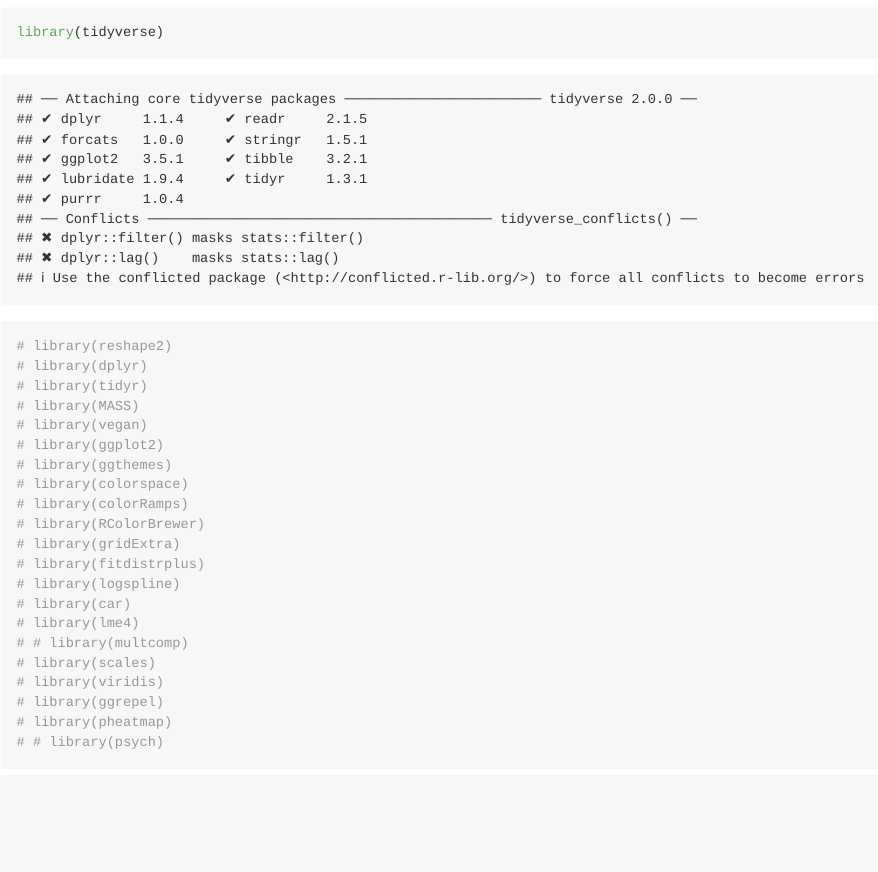
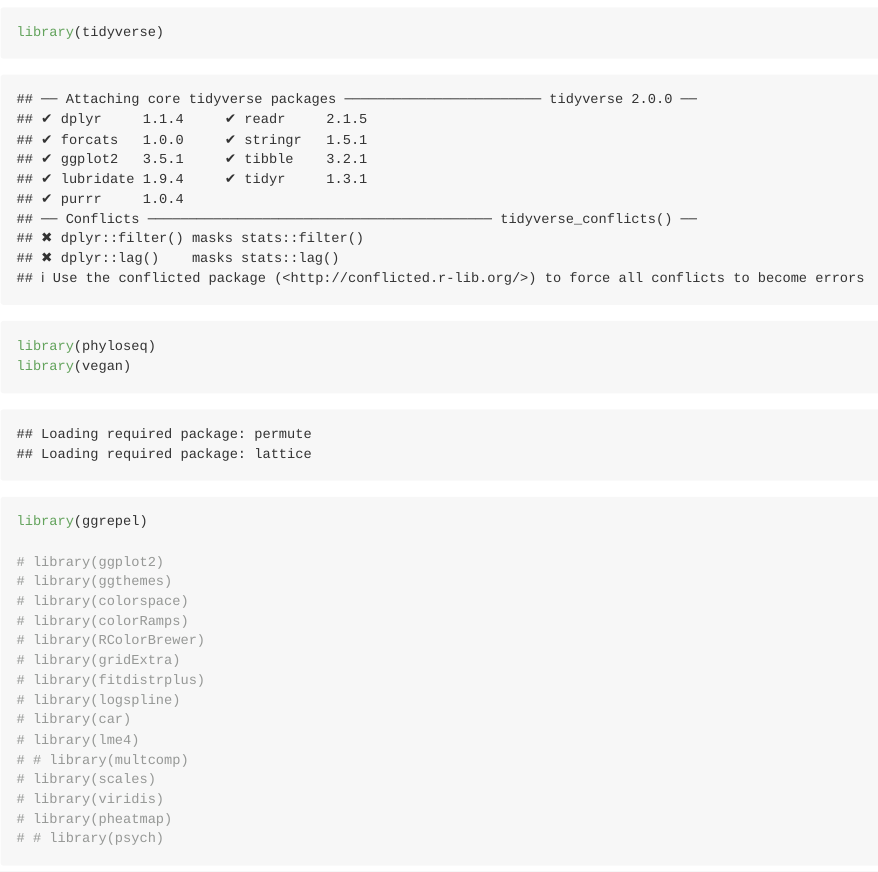
Before and after one commit to karkman/MMB-117_EnvironmentalMicrobiology, an R Markdown document (Exercises/DataExploration.Rmd): the page in a window 1100 px wide, from 260 px down. Rendered offline with R 4.5, knitr and Pandoc, with nearby package versions; some code elsewhere in the file could not run offline; long lines of code are wrapped.

Commit message:
day2 slides

````diff
--- a/Exercises/DataExploration.Rmd
+++ b/Exercises/DataExploration.Rmd
@@ -19,11 +19,10 @@ output:
 
 ```{r "libraries"}
 library(tidyverse)
-# library(reshape2)
-# library(dplyr)
-# library(tidyr)
-# library(MASS)
-# library(vegan)
+library(phyloseq)
+library(vegan)
+library(ggrepel)
+
 # library(ggplot2)
 # library(ggthemes)
 # library(colorspace)
@@ -37,7 +36,6 @@ library(tidyverse)
 # # library(multcomp)
 # library(scales)
 # library(viridis)
-# library(ggrepel)
 # library(pheatmap)
 # # library(psych)
 ```
````
Also changed, not shown: Exercises/Day2.pdf (added).
